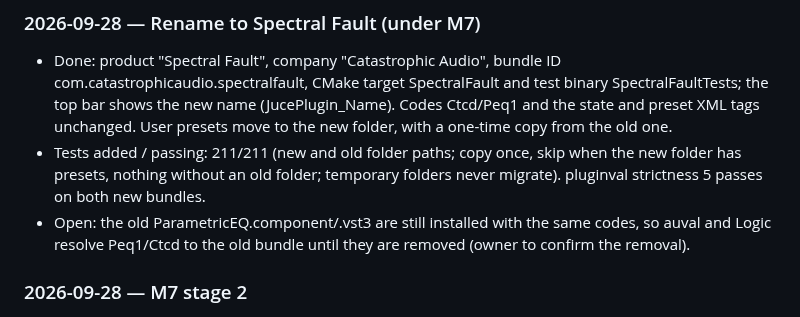
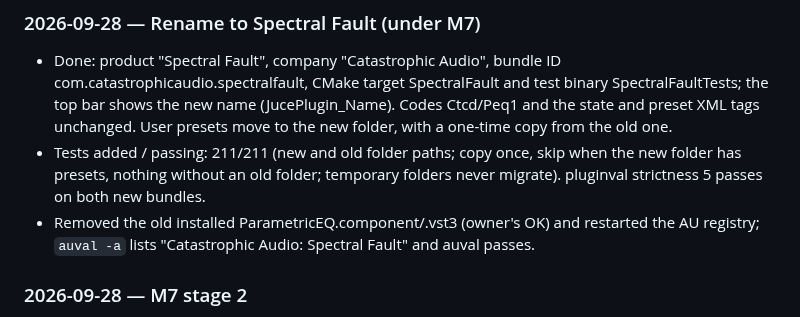
Before and after one commit to CatastrophicCoder/eq, a Markdown page: docs/PROGRESS.md, the part around the change. Drawn GitHub-style.

Commit message:
M7: record removal of the old bundles and auval result
Co-Authored-By: Claude Opus 5.5 (1M context) <noreply@anthropic.com>

```diff
--- a/docs/PROGRESS.md
+++ b/docs/PROGRESS.md
@@ -115,8 +115,8 @@ Newest first. One entry per session, a few lines each.
   from the old one.
 - Tests added / passing: 211/211 (new and old folder paths; copy once, skip when the new folder has presets, nothing
   without an old folder; temporary folders never migrate). pluginval strictness 5 passes on both new bundles.
-- Open: the old ParametricEQ.component/.vst3 are still installed with the same codes, so auval and Logic resolve
-  Peq1/Ctcd to the old bundle until they are removed (owner to confirm the removal).
+- Removed the old installed ParametricEQ.component/.vst3 (owner's OK) and restarted the AU registry; `auval -a` lists
+  "Catastrophic Audio: Spectral Fault" and auval passes.
 
 ### 2026-09-28 — M7 stage 2
 
```
